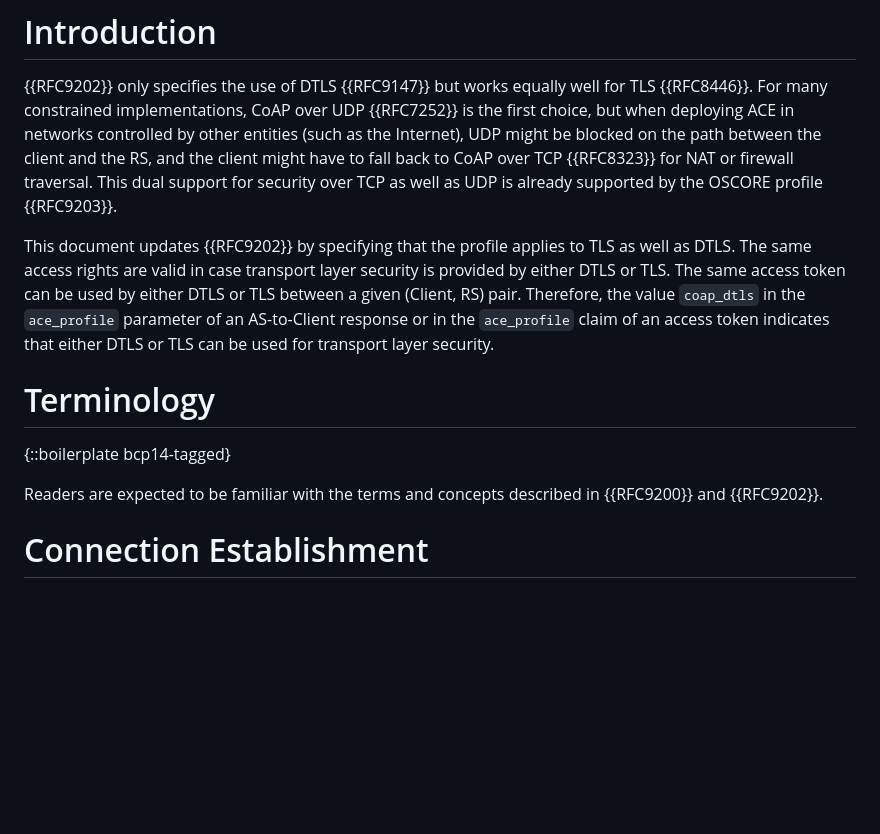
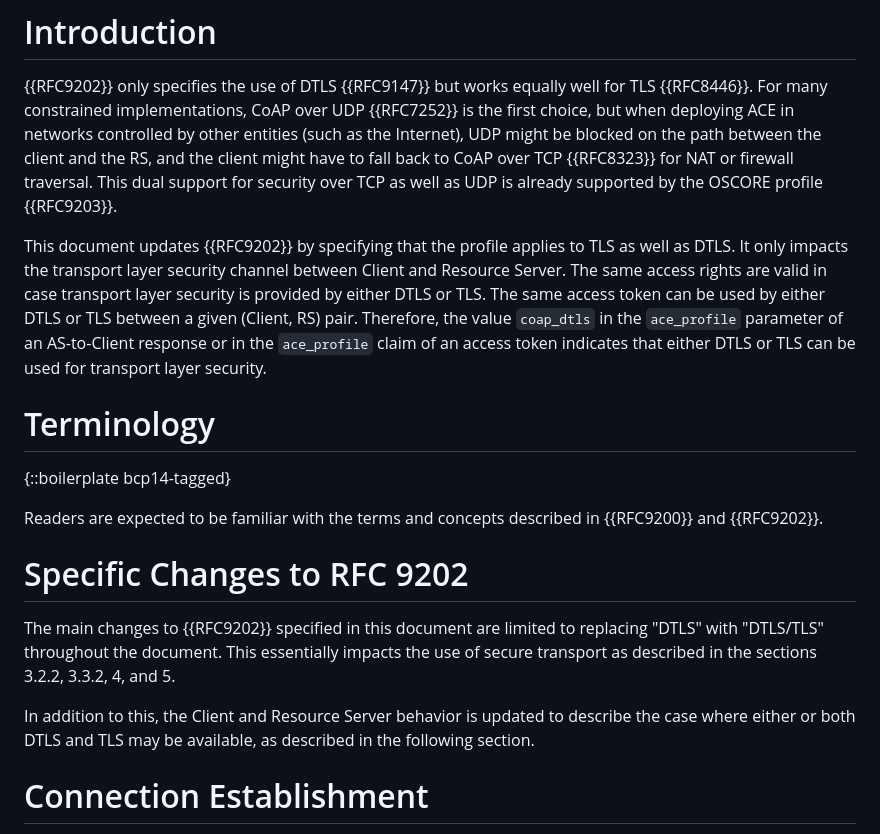
Before and after one commit to ace-wg/ace-extend-dtls-authorize, a Markdown page: draft-ietf-ace-extend-dtls-authorize.md, the part around the change. Rendered like a GitHub page; blank space fills up the shorter version.

Commit message:
Address Paul's comments from Gen-ART review
Add a new section listing the specific changes to RFC 9202.

```diff
--- a/draft-ietf-ace-extend-dtls-authorize.md
+++ b/draft-ietf-ace-extend-dtls-authorize.md
@@ -70,10 +70,12 @@ by specifying that the profile applies to TLS as well as DTLS.
 
 {{RFC9202}} only specifies the use of DTLS {{RFC9147}} but works equally well for TLS {{RFC8446}}. For many constrained implementations, CoAP over UDP {{RFC7252}} is the first choice, but when deploying ACE in networks controlled by other entities (such as the Internet), UDP might be blocked on the path between the client and the RS, and the client might have to fall back to CoAP over TCP {{RFC8323}} for NAT or firewall traversal. This dual support for security over TCP as well as UDP is already supported by the OSCORE profile {{RFC9203}}.
 
-This document updates {{RFC9202}} by specifying that the profile applies to TLS as well as DTLS. The same access rights are valid in case transport layer security is provided by either DTLS or TLS. The same access token can be used by either DTLS or TLS between a given (Client, RS) pair. Therefore, the value `coap_dtls` in the `ace_profile` parameter of an
+This document updates {{RFC9202}} by specifying that the profile applies to TLS as well as DTLS. It only impacts the transport layer security channel between Client and Resource Server.
+The same access rights are valid in case transport layer security is provided by either DTLS or TLS. The same access token can be used by either DTLS or TLS between a given (Client, RS) pair. Therefore, the value `coap_dtls` in the `ace_profile` parameter of an
 AS-to-Client response or in the `ace_profile` claim of an access token
 indicates that either DTLS or TLS can be used for transport layer
 security.
+
 
 # Terminology
 
@@ -82,6 +84,17 @@ security.
 Readers are expected to be familiar with the terms and concepts
 described in {{RFC9200}} and
 {{RFC9202}}.
+
+# Specific Changes to RFC 9202
+
+The main changes to {{RFC9202}} specified in this document are limited
+to replacing "DTLS" with "DTLS/TLS" throughout the document. This
+essentially impacts the use of secure transport as described in the
+sections 3.2.2, 3.3.2, 4, and 5.
+
+In addition to this, the Client and Resource Server behavior is
+updated to describe the case where either or both DTLS and TLS may be
+available, as described in the following section.
 
 # Connection Establishment
 
```
